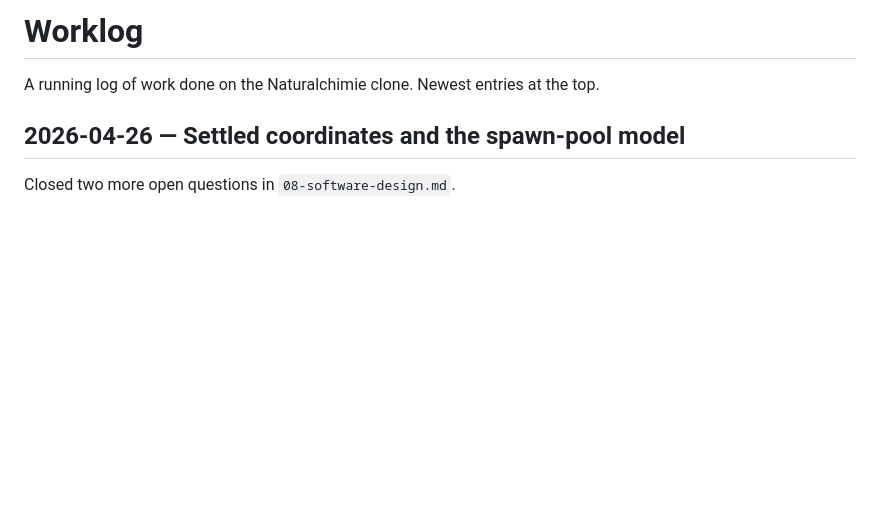
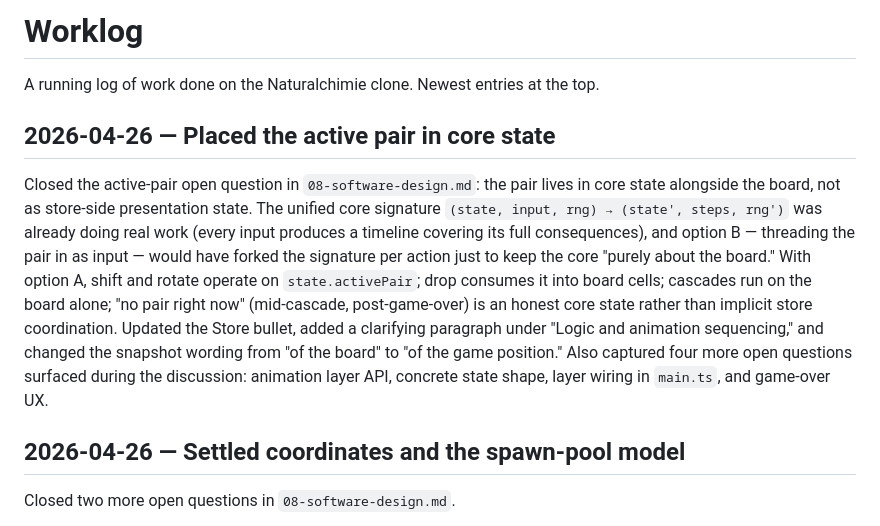
Before and after one commit to busser/naturalchimie, a Markdown page: docs/worklog.md, the part around the change. GitHub-like rendering; blank space fills up the shorter version.

Commit message:
move active pair to core state

```diff
--- a/docs/worklog.md
+++ b/docs/worklog.md
@@ -2,6 +2,27 @@
 
 A running log of work done on the Naturalchimie clone. Newest entries
 at the top.
+
+## 2026-04-26 — Placed the active pair in core state
+
+Closed the active-pair open question in `08-software-design.md`:
+the pair lives in core state alongside the board, not as
+store-side presentation state. The unified core signature
+`(state, input, rng) → (state', steps, rng')` was already
+doing real work (every input produces a timeline covering its
+full consequences), and option B — threading the pair in as
+input — would have forked the signature per action just to
+keep the core "purely about the board." With option A, shift
+and rotate operate on `state.activePair`; drop consumes it
+into board cells; cascades run on the board alone; "no pair
+right now" (mid-cascade, post-game-over) is an honest core
+state rather than implicit store coordination. Updated the
+Store bullet, added a clarifying paragraph under "Logic and
+animation sequencing," and changed the snapshot wording from
+"of the board" to "of the game position." Also captured four
+more open questions surfaced during the discussion: animation
+layer API, concrete state shape, layer wiring in `main.ts`,
+and game-over UX.
 
 ## 2026-04-26 — Settled coordinates and the spawn-pool model
 
```
Also changed, not shown: docs/08-software-design.md (+32 -15 lines).
